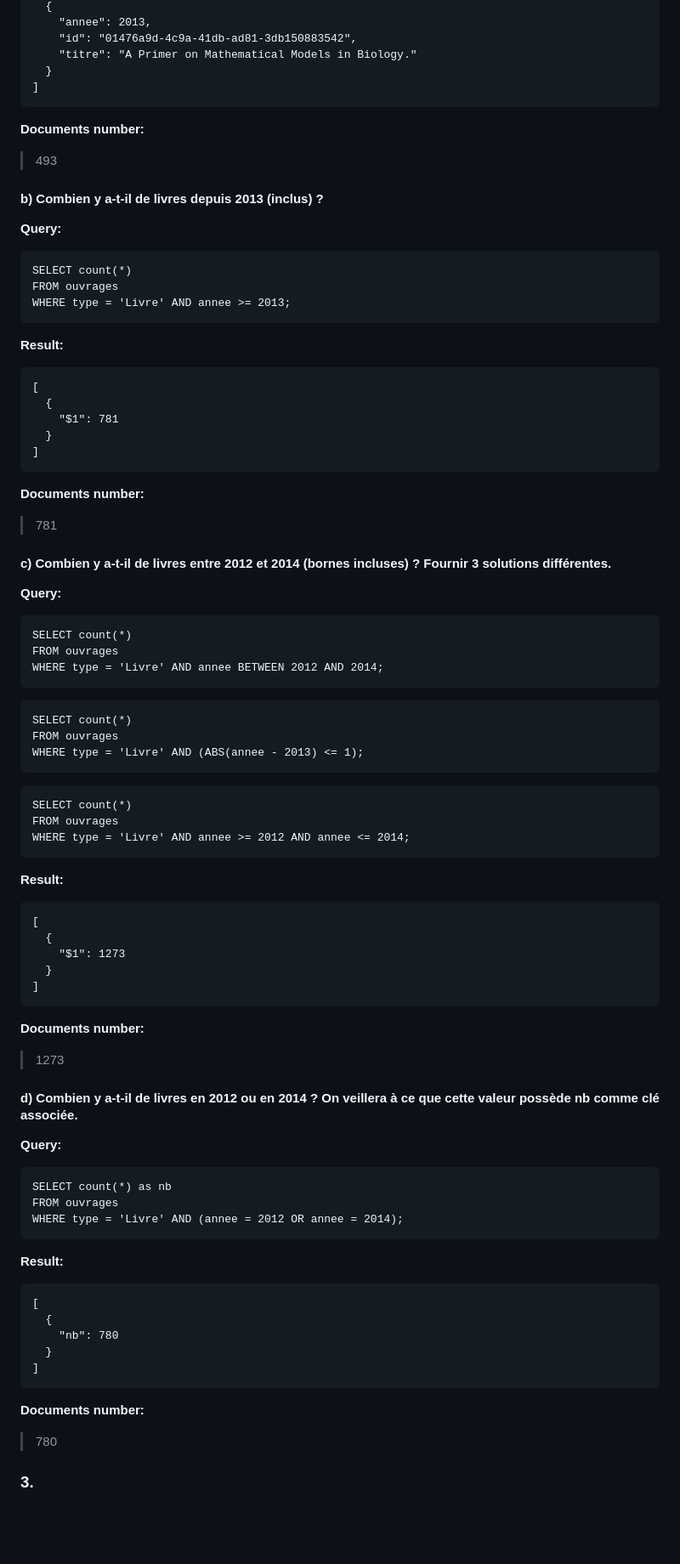
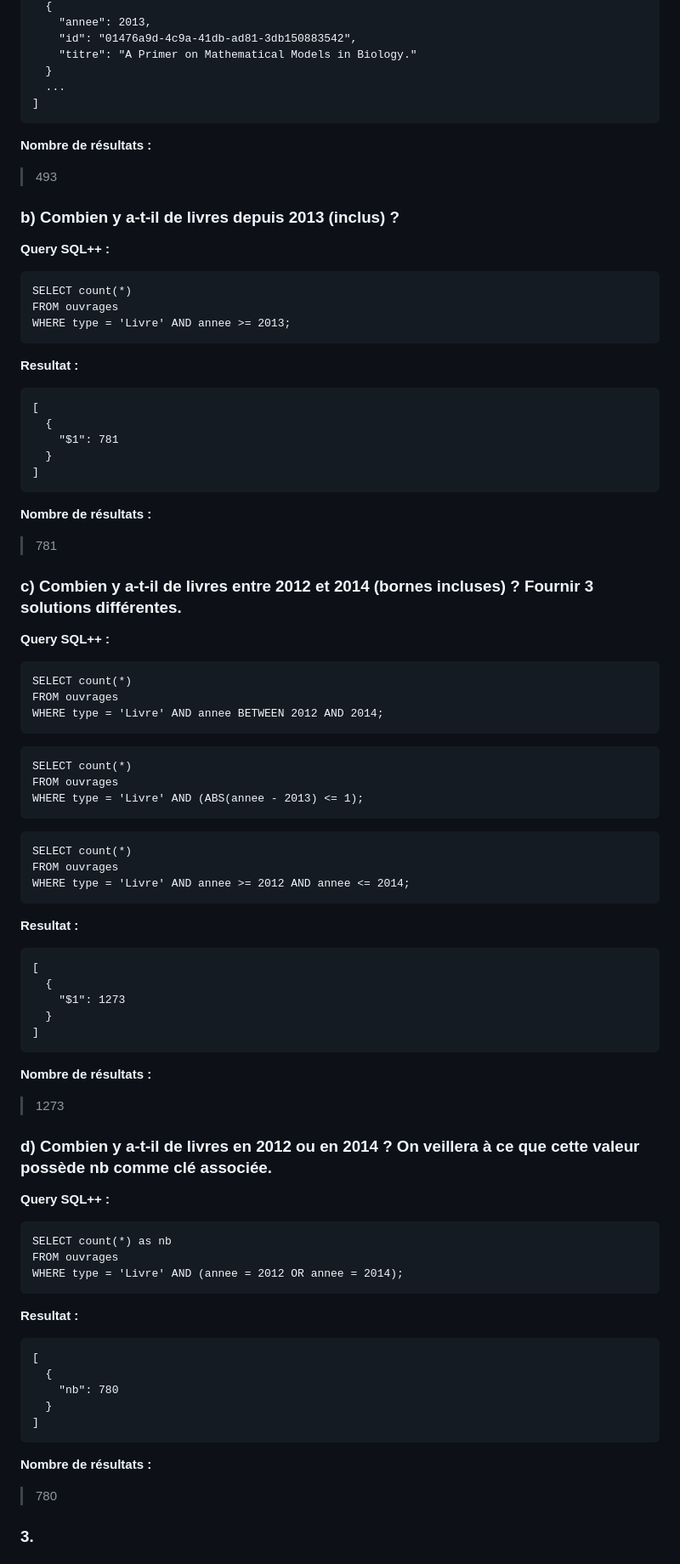
Before and after one commit to Qerdandi/qerdandi.github.io, a Markdown page: DM_NoSQL_MAMMA_LAURENT_EF1.md, the part around the change printed below. Shown: that part at 85% size. GitHub-like rendering; blank space fills up the shorter version.

````diff
--- a/DM_NoSQL_MAMMA_LAURENT_EF1.md
+++ b/DM_NoSQL_MAMMA_LAURENT_EF1.md
@@ -293,19 +298,20 @@ WHERE type = 'Livre' AND annee = 2013;
     "id": "01476a9d-4c9a-41db-ad81-3db150883542",
     "titre": "A Primer on Mathematical Models in Biology."
   }
+  ...
 ]
 ```
-**Documents number:**
+**Nombre de résultats :**
 > 493
 
-#### b) Combien y a-t-il de livres depuis 2013 (inclus) ?
-**Query:**
+### b) Combien y a-t-il de livres depuis 2013 (inclus) ?
+**Query SQL++ :**
 ```
 SELECT count(*)
 FROM ouvrages
 WHERE type = 'Livre' AND annee >= 2013;
 ```
-**Result:**
+**Resultat :**
 ```
 [
   {
@@ -313,11 +319,11 @@ WHERE type = 'Livre' AND annee >= 2013;
   }
 ]
 ```
-**Documents number:**
+**Nombre de résultats :**
 > 781
 
-#### c) Combien y a-t-il de livres entre 2012 et 2014 (bornes incluses) ? Fournir 3 solutions différentes.
-**Query:**
+### c) Combien y a-t-il de livres entre 2012 et 2014 (bornes incluses) ? Fournir 3 solutions différentes.
+**Query SQL++ :**
 ```
 SELECT count(*)
 FROM ouvrages
@@ -333,7 +339,7 @@ SELECT count(*)
 FROM ouvrages
 WHERE type = 'Livre' AND annee >= 2012 AND annee <= 2014;
 ```
-**Result:**
+**Resultat :**
 ```
 [
   {
@@ -341,17 +347,17 @@ WHERE type = 'Livre' AND annee >= 2012 AND annee <= 2014;
   }
 ]
 ```
-**Documents number:**
+**Nombre de résultats :**
 > 1273
 
-#### d) Combien y a-t-il de livres en 2012 ou en 2014 ? On veillera à ce que cette valeur possède nb comme clé associée.
-**Query:**
+### d) Combien y a-t-il de livres en 2012 ou en 2014 ? On veillera à ce que cette valeur possède nb comme clé associée.
+**Query SQL++ :**
 ```
 SELECT count(*) as nb
 FROM ouvrages
 WHERE type = 'Livre' AND (annee = 2012 OR annee = 2014);
 ```
-**Result:**
+**Resultat :**
 ```
 [
   {
@@ -359,7 +365,7 @@ WHERE type = 'Livre' AND (annee = 2012 OR annee = 2014);
   }
 ]
 ```
-**Documents number:**
+**Nombre de résultats :**
 > 780
 
 ### 3.
````
Also changed, not shown: other parts of DM_NoSQL_MAMMA_LAURENT_EF1.md (+72 -67 lines).
